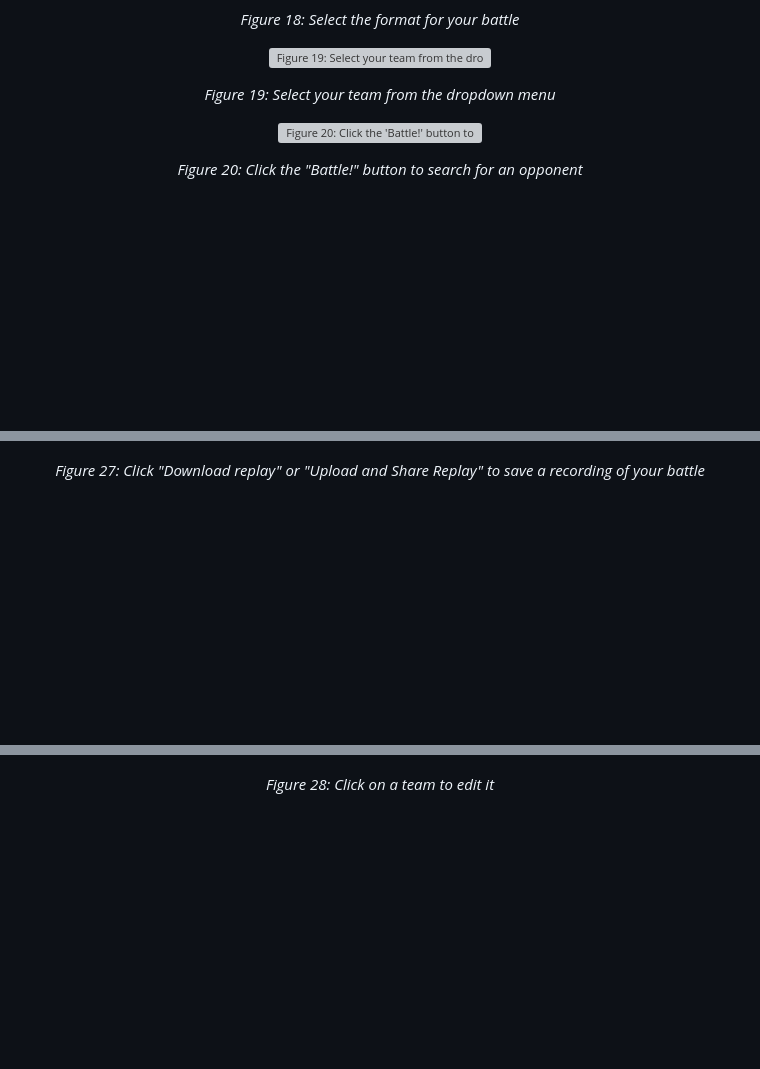
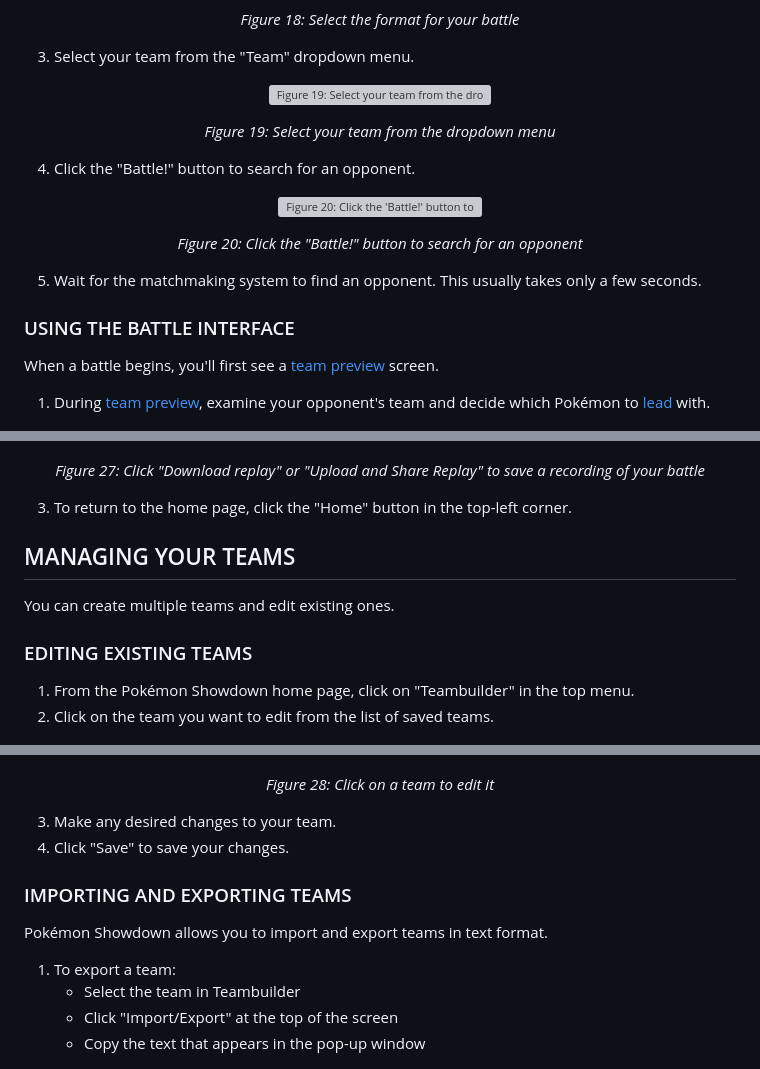
Before and after one commit to BarisBarut/Digital-Portfolio-BB, a Markdown page: pokemon-guide.md, 3 parts joined by grey strips. Drawn GitHub-style; blank space fills up the shorter version; grey boxes are pictures that could not be loaded.

```diff
--- a/pokemon-guide.md
+++ b/pokemon-guide.md
@@ -247,6 +247,8 @@ After creating your team, you can battle against other players.
   <em>Figure 18: Select the format for your battle</em>
 </p>
 
+3. Select your team from the "Team" dropdown menu.
+
 <!-- Figure 19 -->
 <p align="center">
   <img src="/Picture21.png" alt="Figure 19: Select your team from the dropdown menu">
@@ -254,6 +256,8 @@ After creating your team, you can battle against other players.
 <p align="center">
   <em>Figure 19: Select your team from the dropdown menu</em>
 </p>
+
+4. Click the "Battle!" button to search for an opponent.
 
 <!-- Figure 20 -->
 <p align="center">
@@ -263,6 +267,14 @@ After creating your team, you can battle against other players.
   <em>Figure 20: Click the "Battle!" button to search for an opponent</em>
 </p>
 
+5. Wait for the matchmaking system to find an opponent. This usually takes only a few seconds.
+
+### USING THE BATTLE INTERFACE
+
+When a battle begins, you'll first see a [team preview](#team-preview) screen.
+
+1. During [team preview](#team-preview), examine your opponent's team and decide which Pokémon to [lead](#lead) with.
+
 <!-- Figure 21 -->
 <p align="center">
   <img src="/Picture23.png" alt="Figure 21: The team preview screen showing both teams">
@@ -318,6 +361,17 @@ After creating your team, you can battle against other players.
 <p align="center">
   <em>Figure 27: Click "Download replay" or "Upload and Share Replay" to save a recording of your battle</em>
 </p>
+
+3. To return to the home page, click the "Home" button in the top-left corner.
+
+## MANAGING YOUR TEAMS
+
+You can create multiple teams and edit existing ones.
+
+### EDITING EXISTING TEAMS
+
+1. From the Pokémon Showdown home page, click on "Teambuilder" in the top menu.
+2. Click on the team you want to edit from the list of saved teams.
 
 <!-- Figure 28 -->
 <p align="center">
@@ -327,6 +381,18 @@ After creating your team, you can battle against other players.
   <em>Figure 28: Click on a team to edit it</em>
 </p>
 
+3. Make any desired changes to your team.
+4. Click "Save" to save your changes.
+
+### IMPORTING AND EXPORTING TEAMS
+
+Pokémon Showdown allows you to import and export teams in text format.
+
+1. To export a team:
+   - Select the team in Teambuilder
+   - Click "Import/Export" at the top of the screen
+   - Copy the text that appears in the pop-up window
+
 <!-- Figure 29 -->
 <p align="center">
   <img src="/Picture31.png" alt="Figure 29: Click 'Import/Export' to copy your team data">
```
Also changed, not shown: other parts of pokemon-guide.md (+38 -0 lines).
